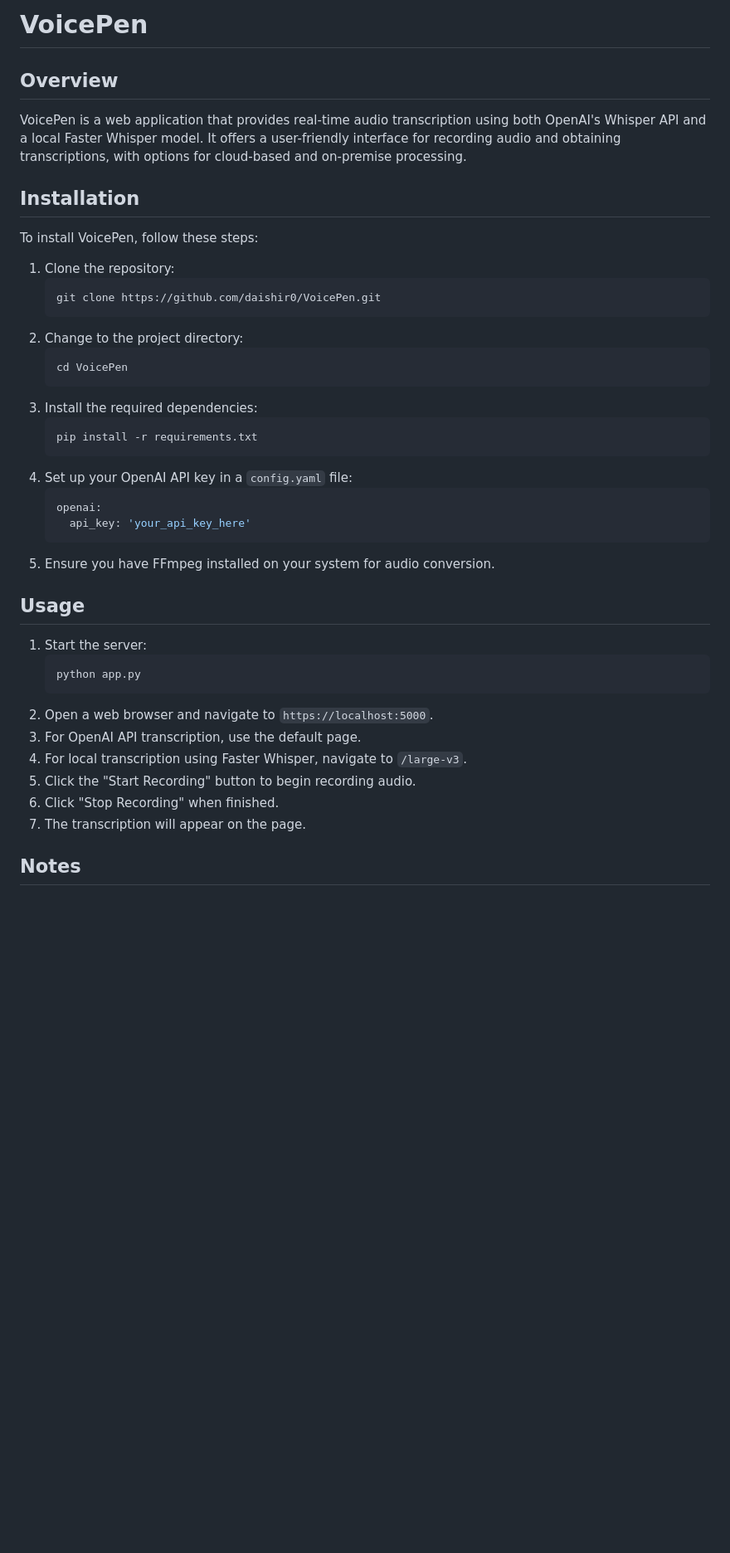
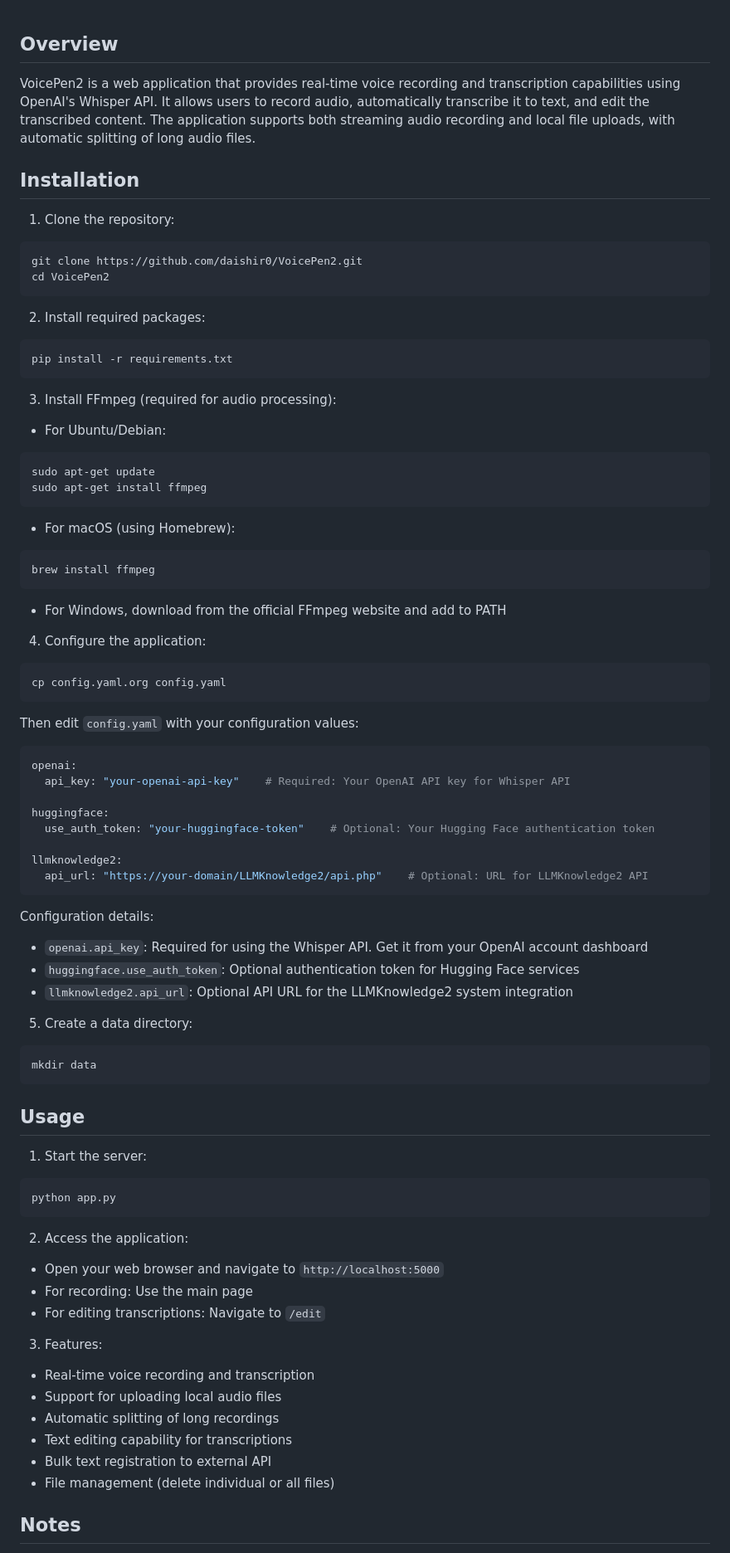
Before and after one commit to daishir0/VoicePen2, a Markdown page: README.md, the part around one of its changes. Shown at 83% size. Rendered like a GitHub page; blank space fills up the shorter version.

````diff
--- a/README.md
+++ b/README.md
@@ -1,40 +1,74 @@
-# VoicePen
-
 ## Overview
-VoicePen is a web application that provides real-time audio transcription using both OpenAI's Whisper API and a local Faster Whisper model. It offers a user-friendly interface for recording audio and obtaining transcriptions, with options for cloud-based and on-premise processing.
+VoicePen2 is a web application that provides real-time voice recording and transcription capabilities using OpenAI's Whisper API. It allows users to record audio, automatically transcribe it to text, and edit the transcribed content. The application supports both streaming audio recording and local file uploads, with automatic splitting of long audio files.
 
 ## Installation
-To install VoicePen, follow these steps:
+1. Clone the repository:
+```bash
+git clone https://github.com/daishir0/VoicePen2.git
+cd VoicePen2
+```
 
-1. Clone the repository:
-   ```
-   git clone https://github.com/daishir0/VoicePen.git
-   ```
-2. Change to the project directory:
-   ```
-   cd VoicePen
-   ```
-3. Install the required dependencies:
-   ```
-   pip install -r requirements.txt
-   ```
-4. Set up your OpenAI API key in a `config.yaml` file:
-   ```yaml
-   openai:
-     api_key: 'your_api_key_here'
-   ```
-5. Ensure you have FFmpeg installed on your system for audio conversion.
+2. Install required packages:
+```bash
+pip install -r requirements.txt
+```
+
+3. Install FFmpeg (required for audio processing):
+- For Ubuntu/Debian:
+```bash
+sudo apt-get update
+sudo apt-get install ffmpeg
+```
+- For macOS (using Homebrew):
+```bash
+brew install ffmpeg
+```
+- For Windows, download from the official FFmpeg website and add to PATH
+
+4. Configure the application:
+```bash
+cp config.yaml.org config.yaml
+```
+Then edit `config.yaml` with your configuration values:
+
+```yaml
+openai:
+  api_key: "your-openai-api-key"    # Required: Your OpenAI API key for Whisper API
+
+huggingface:
+  use_auth_token: "your-huggingface-token"    # Optional: Your Hugging Face authentication token
+
+llmknowledge2:
+  api_url: "https://your-domain/LLMKnowledge2/api.php"    # Optional: URL for LLMKnowledge2 API
+```
+
+Configuration details:
+- `openai.api_key`: Required for using the Whisper API. Get it from your OpenAI account dashboard
+- `huggingface.use_auth_token`: Optional authentication token for Hugging Face services
+- `llmknowledge2.api_url`: Optional API URL for the LLMKnowledge2 system integration
+
+5. Create a data directory:
+```bash
+mkdir data
+```
 
 ## Usage
 1. Start the server:
-   ```
-   python app.py
-   ```
-2. Open a web browser and navigate to `https://localhost:5000`.
-3. For OpenAI API transcription, use the default page.
-4. For local transcription using Faster Whisper, navigate to `/large-v3`.
-5. Click the "Start Recording" button to begin recording audio.
-6. Click "Stop Recording" when finished.
-7. The transcription will appear on the page.
+```bash
+python app.py
+```
+
+2. Access the application:
+- Open your web browser and navigate to `http://localhost:5000`
+- For recording: Use the main page
+- For editing transcriptions: Navigate to `/edit`
+
+3. Features:
+- Real-time voice recording and transcription
+- Support for uploading local audio files
+- Automatic splitting of long recordings
+- Text editing capability for transcriptions
+- Bulk text registration to external API
+- File management (delete individual or all files)
 
 ## Notes
````
Also changed, not shown: other parts of README.md (+76 -39 lines).
